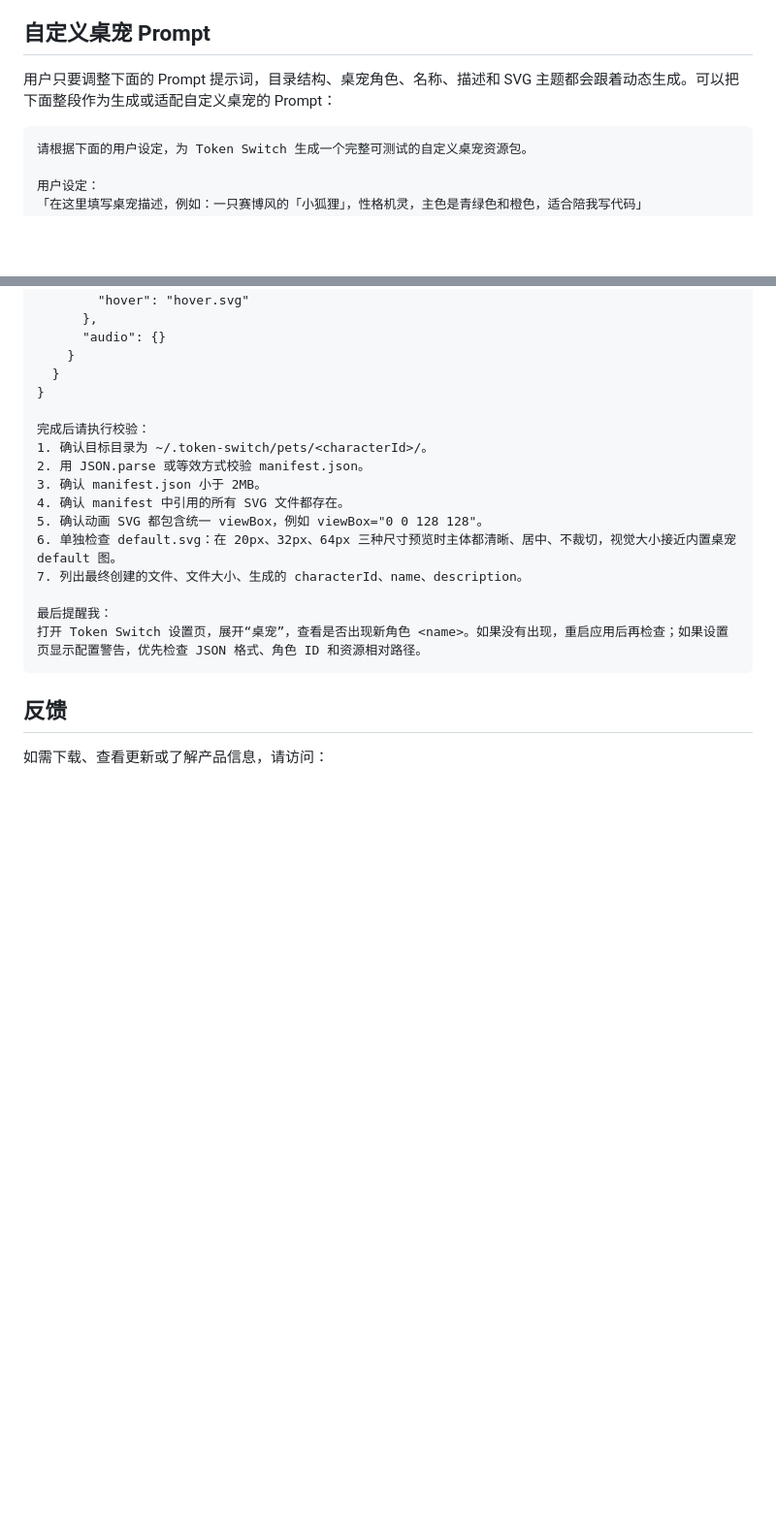
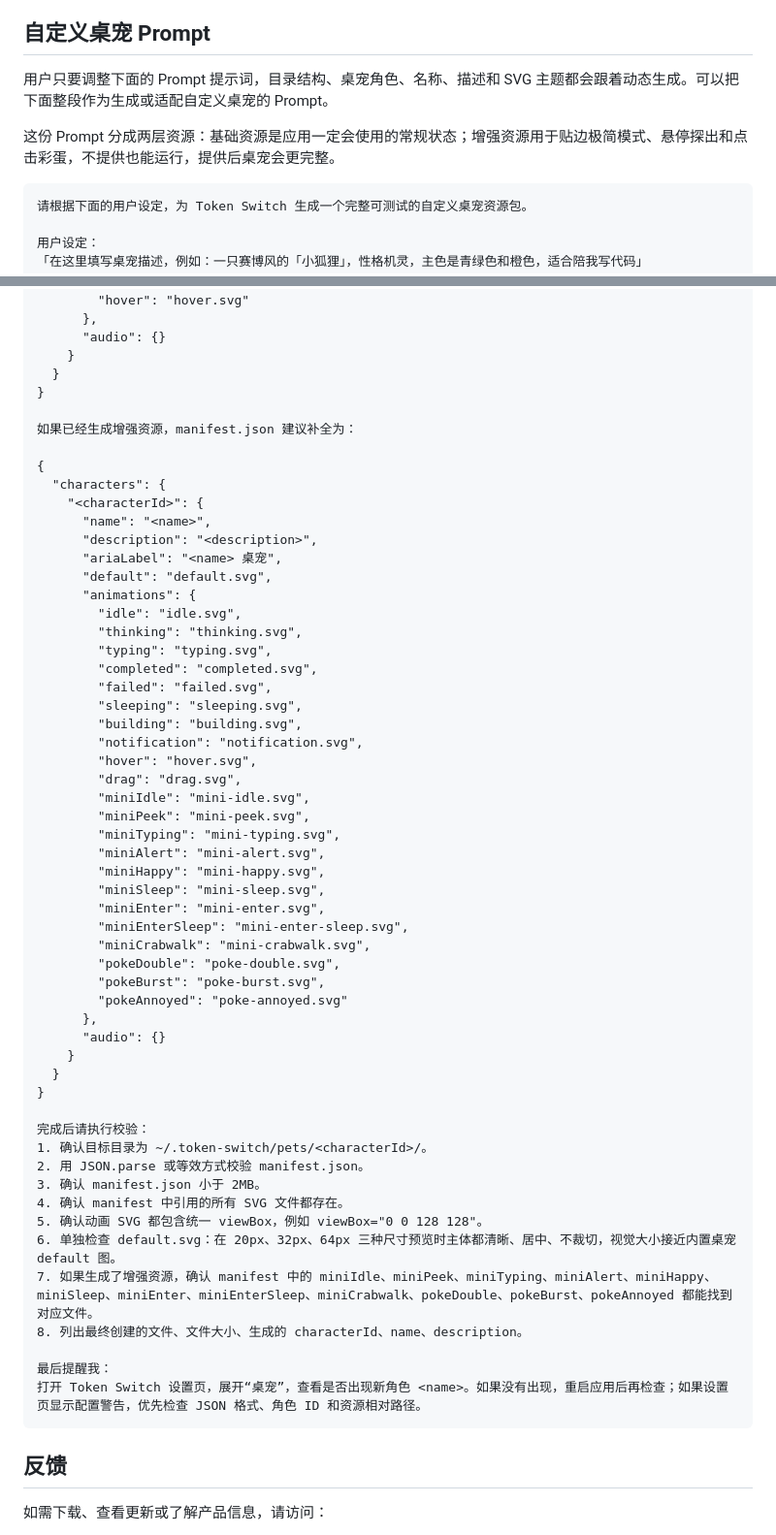
Before and after one commit to Tangxinzi/token-switch, a Markdown page: README.md, 2 parts joined by grey strips. Shown at 97% size. Drawn GitHub-style; blank space fills up the shorter version.

Commit message:
docs: update custom pet prompt resources

````diff
--- a/README.md
+++ b/README.md
@@ -58,7 +58,9 @@ Token Switch 基于现代桌面应用和前端工程生态构建，并引用了
 
 ## 自定义桌宠 Prompt
 
-用户只要调整下面的 Prompt 提示词，目录结构、桌宠角色、名称、描述和 SVG 主题都会跟着动态生成。可以把下面整段作为生成或适配自定义桌宠的 Prompt：
+用户只要调整下面的 Prompt 提示词，目录结构、桌宠角色、名称、描述和 SVG 主题都会跟着动态生成。可以把下面整段作为生成或适配自定义桌宠的 Prompt。
+
+这份 Prompt 分成两层资源：基础资源是应用一定会使用的常规状态；增强资源用于贴边极简模式、悬停探出和点击彩蛋，不提供也能运行，提供后桌宠会更完整。
 
 ```text
 请根据下面的用户设定，为 Token Switch 生成一个完整可测试的自定义桌宠资源包。
@@ -152,6 +186,44 @@ manifest.json 必须使用动态生成的 characterId、name、description 和 a
   }
 }
 
+如果已经生成增强资源，manifest.json 建议补全为：
+
+{
+  "characters": {
+    "<characterId>": {
+      "name": "<name>",
+      "description": "<description>",
+      "ariaLabel": "<name> 桌宠",
+      "default": "default.svg",
+      "animations": {
+        "idle": "idle.svg",
+        "thinking": "thinking.svg",
+        "typing": "typing.svg",
+        "completed": "completed.svg",
+        "failed": "failed.svg",
+        "sleeping": "sleeping.svg",
+        "building": "building.svg",
+        "notification": "notification.svg",
+        "hover": "hover.svg",
+        "drag": "drag.svg",
+        "miniIdle": "mini-idle.svg",
+        "miniPeek": "mini-peek.svg",
+        "miniTyping": "mini-typing.svg",
+        "miniAlert": "mini-alert.svg",
+        "miniHappy": "mini-happy.svg",
+        "miniSleep": "mini-sleep.svg",
+        "miniEnter": "mini-enter.svg",
+        "miniEnterSleep": "mini-enter-sleep.svg",
+        "miniCrabwalk": "mini-crabwalk.svg",
+        "pokeDouble": "poke-double.svg",
+        "pokeBurst": "poke-burst.svg",
+        "pokeAnnoyed": "poke-annoyed.svg"
+      },
+      "audio": {}
+    }
+  }
+}
+
 完成后请执行校验：
 1. 确认目标目录为 ~/.token-switch/pets/<characterId>/。
 2. 用 JSON.parse 或等效方式校验 manifest.json。
@@ -159,7 +231,8 @@ manifest.json 必须使用动态生成的 characterId、name、description 和 a
 4. 确认 manifest 中引用的所有 SVG 文件都存在。
 5. 确认动画 SVG 都包含统一 viewBox，例如 viewBox="0 0 128 128"。
 6. 单独检查 default.svg：在 20px、32px、64px 三种尺寸预览时主体都清晰、居中、不裁切，视觉大小接近内置桌宠 default 图。
-7. 列出最终创建的文件、文件大小、生成的 characterId、name、description。
+7. 如果生成了增强资源，确认 manifest 中的 miniIdle、miniPeek、miniTyping、miniAlert、miniHappy、miniSleep、miniEnter、miniEnterSleep、miniCrabwalk、pokeDouble、pokeBurst、pokeAnnoyed 都能找到对应文件。
+8. 列出最终创建的文件、文件大小、生成的 characterId、name、description。
 
 最后提醒我：
 打开 Token Switch 设置页，展开“桌宠”，查看是否出现新角色 <name>。如果没有出现，重启应用后再检查；如果设置页显示配置警告，优先检查 JSON 格式、角色 ID 和资源相对路径。
````
Also changed, not shown: other parts of README.md (+35 -3 lines).
